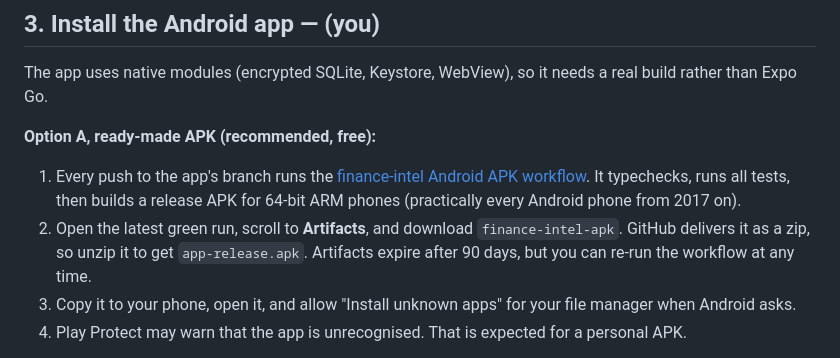
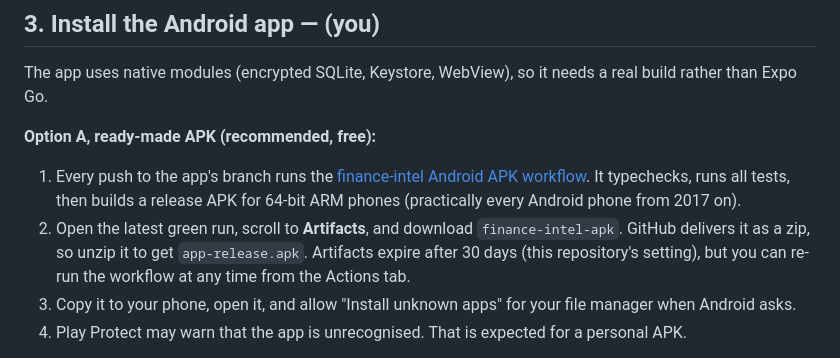
Before and after one commit to ChaitanyaGanesuni/Netowk_Programming, a Markdown page: finance-intel/SETUP.md, the part around the change. Rendered like a GitHub page.

Commit message:
SETUP: correct APK artifact retention (30 days)
Co-Authored-By: Claude Opus 5.5 <noreply@anthropic.com>
Claude-Session: https://claude.ai/code/session_01KtAfUe4EjmqVBqmixztsp3

```diff
--- a/finance-intel/SETUP.md
+++ b/finance-intel/SETUP.md
@@ -51,7 +51,7 @@ The app uses native modules (encrypted SQLite, Keystore, WebView), so it needs a
 **Option A, ready-made APK (recommended, free):**
 
 1. Every push to the app's branch runs the [finance-intel Android APK workflow](https://github.com/ChaitanyaGanesuni/Netowk_Programming/actions/workflows/finance-intel-android.yml). It typechecks, runs all tests, then builds a release APK for 64-bit ARM phones (practically every Android phone from 2017 on).
-2. Open the latest green run, scroll to **Artifacts**, and download `finance-intel-apk`. GitHub delivers it as a zip, so unzip it to get `app-release.apk`. Artifacts expire after 90 days, but you can re-run the workflow at any time.
+2. Open the latest green run, scroll to **Artifacts**, and download `finance-intel-apk`. GitHub delivers it as a zip, so unzip it to get `app-release.apk`. Artifacts expire after 30 days (this repository's setting), but you can re-run the workflow at any time from the Actions tab.
 3. Copy it to your phone, open it, and allow "Install unknown apps" for your file manager when Android asks.
 4. Play Protect may warn that the app is unrecognised. That is expected for a personal APK.
 
```
